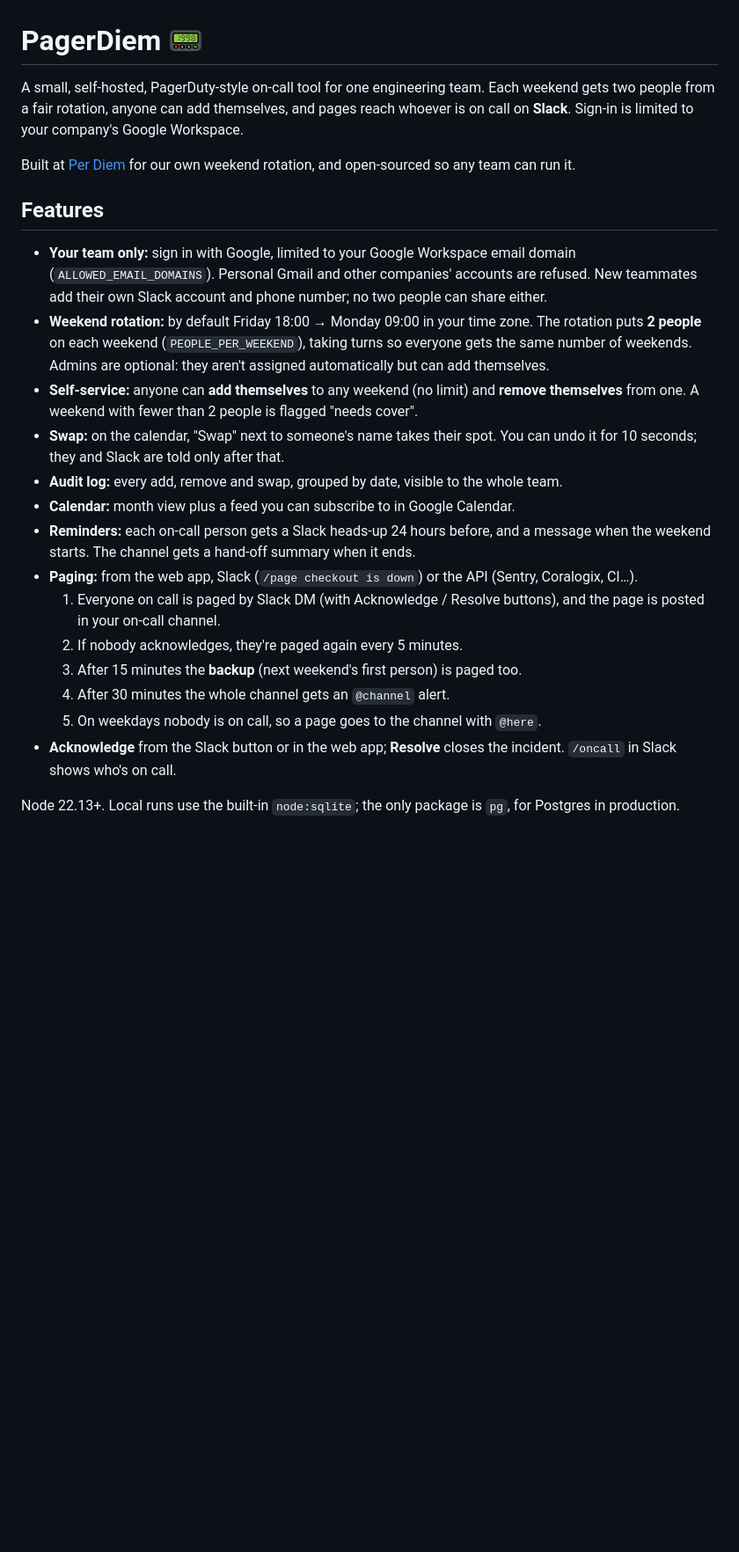
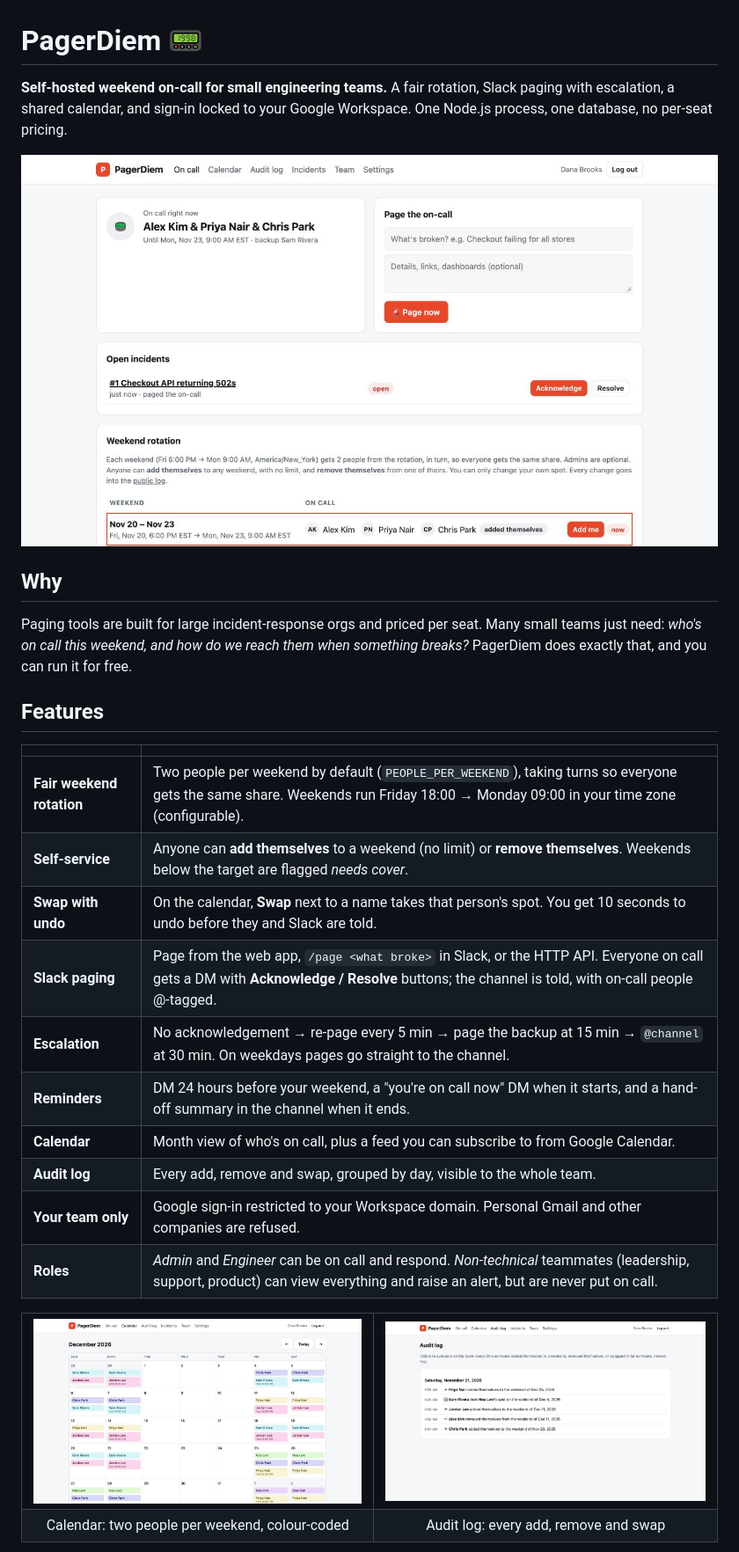
Before and after one commit to PerDiemInc/pagerdiem, a Markdown page: README.md, the part around one of its changes. Shown at 88% size. GitHub-like rendering; pictures changed too: docs/images/audit-log.jpg (added), docs/images/calendar.jpg (added), docs/images/dashboard.jpg (added); blank space fills up the shorter version.

```diff
--- a/README.md
+++ b/README.md
@@ -1,27 +1,40 @@
 # PagerDiem 📟
 
-A small, self-hosted, PagerDuty-style on-call tool for one engineering team. Each weekend gets two
-people from a fair rotation, anyone can add themselves, and pages reach whoever is on call on
-**Slack**. Sign-in is limited to your company's Google Workspace.
+**Self-hosted weekend on-call for small engineering teams.** A fair rotation, Slack paging with
+escalation, a shared calendar, and sign-in locked to your Google Workspace. One Node.js process,
+one database, no per-seat pricing.
 
-Built at [Per Diem](https://tryperdiem.com) for our own weekend rotation, and open-sourced so any team can run it.
+![On-call dashboard](docs/images/dashboard.jpg)
+
+## Why
+
+Paging tools are built for large incident-response orgs and priced per seat. Many small teams just
+need: *who's on call this weekend, and how do we reach them when something breaks?* PagerDiem does
+exactly that, and you can run it for free.
 
 ## Features
 
-- **Your team only:** sign in with Google, limited to your Google Workspace email domain (`ALLOWED_EMAIL_DOMAINS`). Personal Gmail and other companies' accounts are refused. New teammates add their own Slack account and phone number; no two people can share either.
-- **Weekend rotation:** by default Friday 18:00 → Monday 09:00 in your time zone. The rotation puts **2 people** on each weekend (`PEOPLE_PER_WEEKEND`), taking turns so everyone gets the same number of weekends. Admins are optional: they aren't assigned automatically but can add themselves.
-- **Self-service:** anyone can **add themselves** to any weekend (no limit) and **remove themselves** from one. A weekend with fewer than 2 people is flagged "needs cover".
-- **Swap:** on the calendar, "Swap" next to someone's name takes their spot. You can undo it for 10 seconds; they and Slack are told only after that.
-- **Audit log:** every add, remove and swap, grouped by date, visible to the whole team.
-- **Calendar:** month view plus a feed you can subscribe to in Google Calendar.
-- **Reminders:** each on-call person gets a Slack heads-up 24 hours before, and a message when the weekend starts. The channel gets a hand-off summary when it ends.
-- **Paging:** from the web app, Slack (`/page checkout is down`) or the API (Sentry, Coralogix, CI…).
-  1. Everyone on call is paged by Slack DM (with Acknowledge / Resolve buttons), and the page is posted in your on-call channel.
-  2. If nobody acknowledges, they're paged again every 5 minutes.
-  3. After 15 minutes the **backup** (next weekend's first person) is paged too.
-  4. After 30 minutes the whole channel gets an `@channel` alert.
-  5. On weekdays nobody is on call, so a page goes to the channel with `@here`.
-- **Acknowledge** from the Slack button or in the web app; **Resolve** closes the incident. `/oncall` in Slack shows who's on call.
+| | |
+|---|---|
+| **Fair weekend rotation** | Two people per weekend by default (`PEOPLE_PER_WEEKEND`), taking turns so everyone gets the same share. Weekends run Friday 18:00 → Monday 09:00 in your time zone (configurable). |
+| **Self-service** | Anyone can **add themselves** to a weekend (no limit) or **remove themselves**. Weekends below the target are flagged *needs cover*. |
+| **Swap with undo** | On the calendar, **Swap** next to a name takes that person's spot. You get 10 seconds to undo before they and Slack are told. |
+| **Slack paging** | Page from the web app, `/page <what broke>` in Slack, or the HTTP API. Everyone on call gets a DM with **Acknowledge / Resolve** buttons; the channel is told, with on-call people @-tagged. |
+| **Escalation** | No acknowledgement → re-page every 5 min → page the backup at 15 min → `@channel` at 30 min. On weekdays pages go straight to the channel. |
+| **Reminders** | DM 24 hours before your weekend, a "you're on call now" DM when it starts, and a hand-off summary in the channel when it ends. |
+| **Calendar** | Month view of who's on call, plus a feed you can subscribe to from Google Calendar. |
+| **Audit log** | Every add, remove and swap, grouped by day, visible to the whole team. |
+| **Your team only** | Google sign-in restricted to your Workspace domain. Personal Gmail and other companies are refused. |
+| **Roles** | *Admin* and *Engineer* can be on call and respond. *Non-technical* teammates (leadership, support, product) can view everything and raise an alert, but are never put on call. |
 
-Node 22.13+. Local runs use the built-in `node:sqlite`; the only package is `pg`, for Postgres in production.
+<table>
+<tr>
+<td><img src="docs/images/calendar.jpg" alt="Calendar view"></td>
+<td><img src="docs/images/audit-log.jpg" alt="Audit log"></td>
+</tr>
+<tr>
+<td align="center">Calendar: two people per weekend, colour-coded</td>
+<td align="center">Audit log: every add, remove and swap</td>
+</tr>
+</table>
 
```
Also changed, not shown: other parts of README.md (+74 -74 lines), certs/README.md (added, +6 -0 lines), docs/deploy-aws.md (added, +159 -0 lines), docs/deploy-render-slack.md (added, +119 -0 lines), docs/images/incident.jpg (added), 4 other files.
